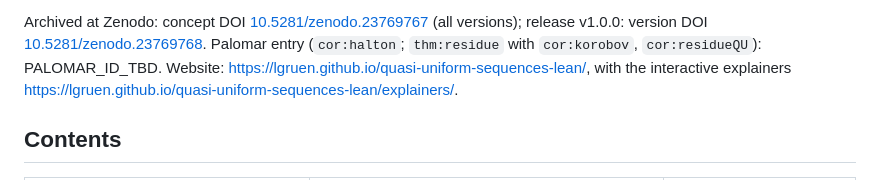
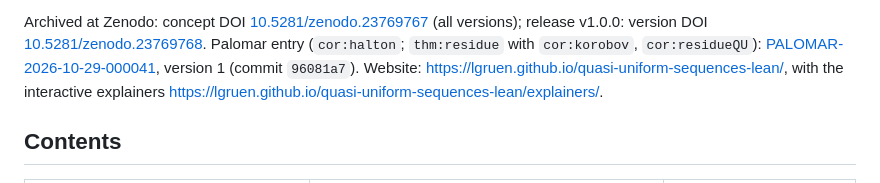
Before and after one commit to lgruen/quasi-uniform-sequences-lean, a Markdown page: README.md, the part around the change. GitHub-like rendering.

Commit message:
Palomar entry PALOMAR-2026-10-29-000041 (version 1) in the README

```diff
--- a/README.md
+++ b/README.md
@@ -20,7 +20,7 @@ repository is release **v1.0.0**, which accompanies **version 1** of the manuscr
 <https://github.com/lgruen/separated-nets-lean>, Zenodo [10.5281/zenodo.23327748](https://doi.org/10.5281/zenodo.23327748)).
 
 Archived at Zenodo: concept DOI [10.5281/zenodo.23769767](https://doi.org/10.5281/zenodo.23769767) (all versions); release v1.0.0: version DOI [10.5281/zenodo.23769768](https://doi.org/10.5281/zenodo.23769768).
-Palomar entry (`cor:halton`; `thm:residue` with `cor:korobov`, `cor:residueQU`): PALOMAR_ID_TBD.
+Palomar entry (`cor:halton`; `thm:residue` with `cor:korobov`, `cor:residueQU`): [PALOMAR-2026-10-29-000041](https://palomar-registry.org/entry?id=PALOMAR-2026-10-29-000041&version=1), version 1 (commit `96081a7`).
 Website: <https://lgruen.github.io/quasi-uniform-sequences-lean/>, with the interactive explainers
 <https://lgruen.github.io/quasi-uniform-sequences-lean/explainers/>.
 
```
